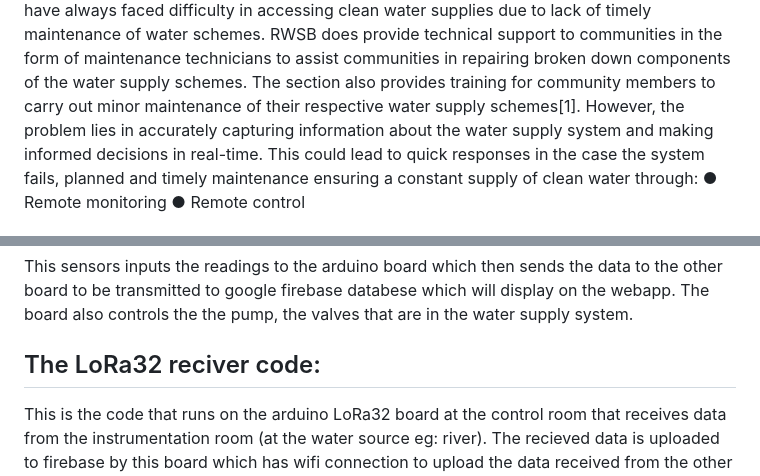
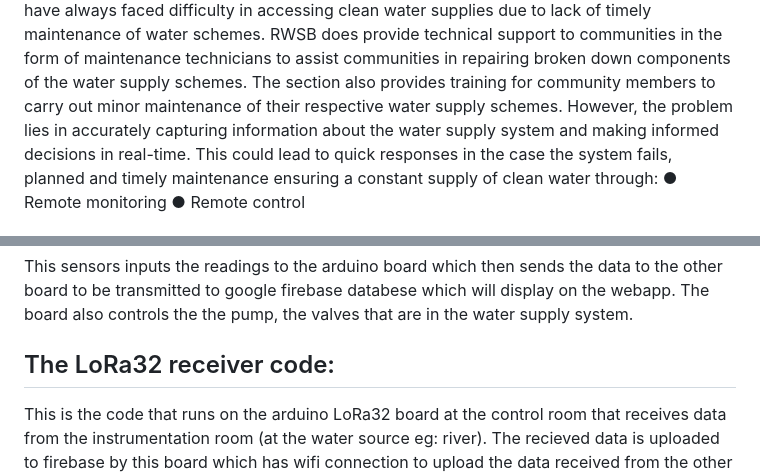
Before and after one commit to minenhledlamini12/Rural-smart-water, a Markdown page: README.md, 2 parts joined by grey strips. Drawn GitHub-style.

```diff
--- a/README.md
+++ b/README.md
@@ -14,7 +14,7 @@ schemes. RWSB does provide technical support to communities in the form of
 maintenance technicians to assist communities in repairing broken down
 components of the water supply schemes. The section also provides training for
 community members to carry out minor maintenance of their respective water
-supply schemes[1]. However, the problem lies in accurately capturing information
+supply schemes. However, the problem lies in accurately capturing information
 about the water supply system and making informed decisions in real-time. This
 could lead to quick responses in the case the system fails, planned and timely
 maintenance ensuring a constant supply of clean water through:
@@ -34,7 +34,7 @@ This is the code that runs on the arduino LoRa32 board that sends data from the
 This sensors inputs the readings to the arduino board which then sends the data to the other board to be transmitted to
 google firebase databese which will display on the webapp. The board also controls the the pump, the valves that are in the water supply system.
 
-## The LoRa32 reciver code:
+## The LoRa32 receiver code:
 This is the code that runs on the arduino LoRa32 board at the control room that receives data from the instrumentation room (at the water source eg: river). The recieved data is uploaded to firebase by this board which has wifi connection to upload the data received from the other board to the realtime database (on firebase).
 
 [Find the arduino.ion code](https://github.com/minenhledlamini12/Rural-smart-water/tree/main/firebase-rural-smart-water) That recieves and upload the data to firebase.
```
